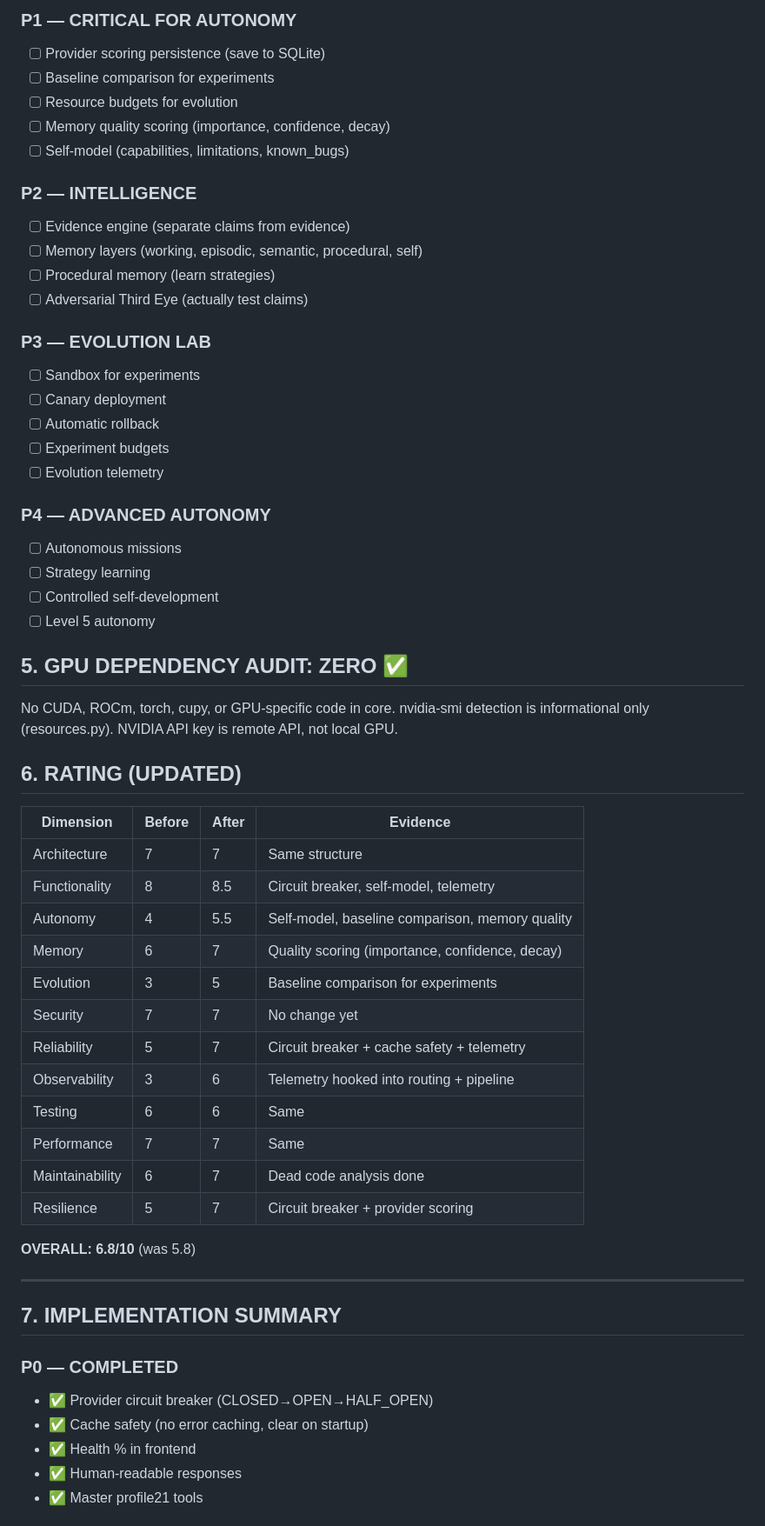
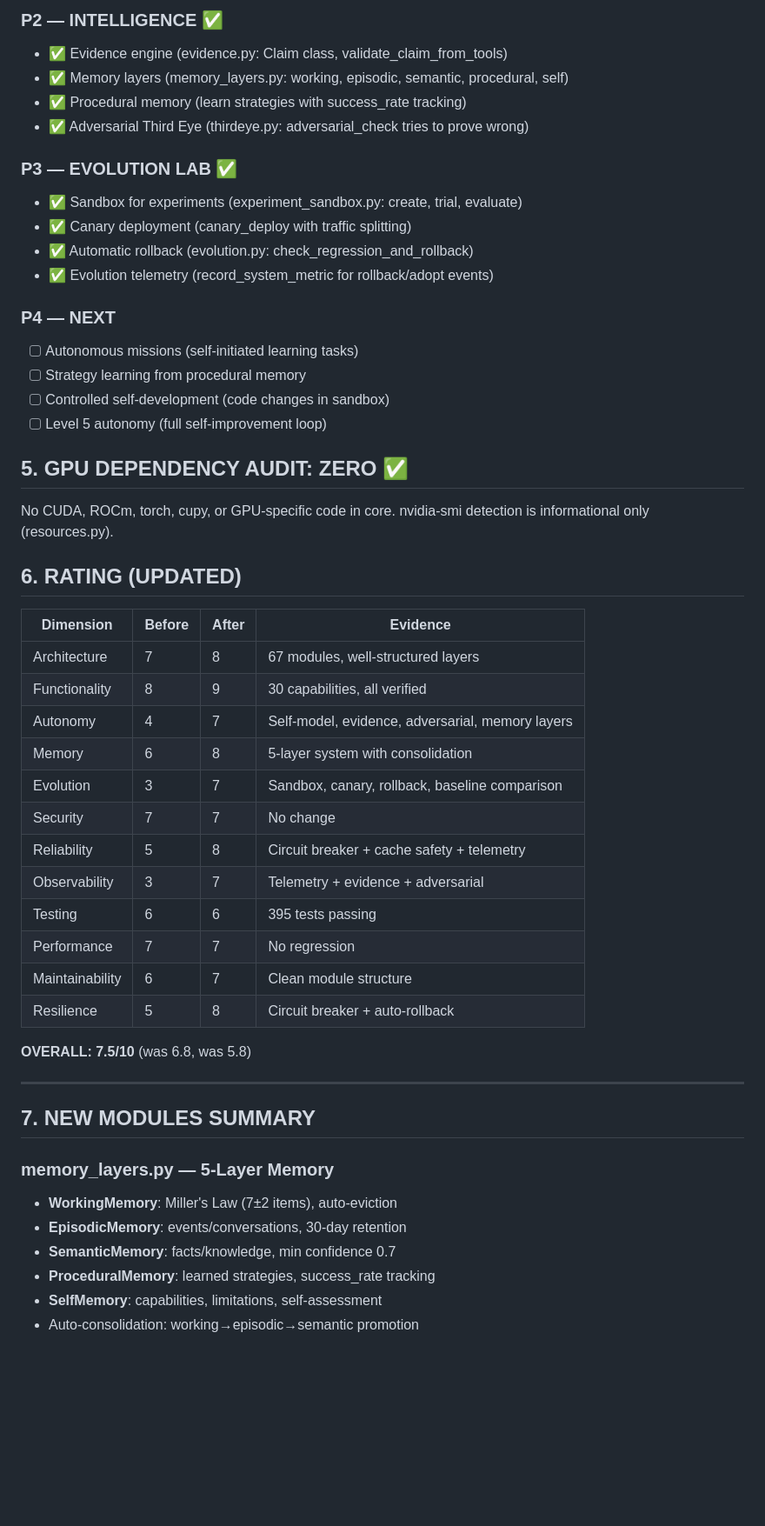
Before and after one commit to rpolicarpo100/GOD, a Markdown page: docs/MASTER_AUDIT_2026-09-07.md, the part around one of its changes. Shown at 87% size. Rendered like a GitHub page; blank space fills up the shorter version.

```diff
--- a/docs/MASTER_AUDIT_2026-09-07.md
+++ b/docs/MASTER_AUDIT_2026-09-07.md
@@ -62,63 +77,55 @@ server.py (1717 lines) — FastAPI, 137 routes, SSE, GZip, CORS
 
-### P1 — CRITICAL FOR AUTONOMY
-- [ ] Provider scoring persistence (save to SQLite)
-- [ ] Baseline comparison for experiments
-- [ ] Resource budgets for evolution
-- [ ] Memory quality scoring (importance, confidence, decay)
-- [ ] Self-model (capabilities, limitations, known_bugs)
+### P2 — INTELLIGENCE ✅
+- ✅ Evidence engine (evidence.py: Claim class, validate_claim_from_tools)
+- ✅ Memory layers (memory_layers.py: working, episodic, semantic, procedural, self)
+- ✅ Procedural memory (learn strategies with success_rate tracking)
+- ✅ Adversarial Third Eye (thirdeye.py: adversarial_check tries to prove wrong)
 
-### P2 — INTELLIGENCE
-- [ ] Evidence engine (separate claims from evidence)
-- [ ] Memory layers (working, episodic, semantic, procedural, self)
-- [ ] Procedural memory (learn strategies)
-- [ ] Adversarial Third Eye (actually test claims)
+### P3 — EVOLUTION LAB ✅
+- ✅ Sandbox for experiments (experiment_sandbox.py: create, trial, evaluate)
+- ✅ Canary deployment (canary_deploy with traffic splitting)
+- ✅ Automatic rollback (evolution.py: check_regression_and_rollback)
+- ✅ Evolution telemetry (record_system_metric for rollback/adopt events)
 
-### P3 — EVOLUTION LAB
-- [ ] Sandbox for experiments
-- [ ] Canary deployment
-- [ ] Automatic rollback
-- [ ] Experiment budgets
-- [ ] Evolution telemetry
-
-### P4 — ADVANCED AUTONOMY
-- [ ] Autonomous missions
-- [ ] Strategy learning
-- [ ] Controlled self-development
-- [ ] Level 5 autonomy
+### P4 — NEXT
+- [ ] Autonomous missions (self-initiated learning tasks)
+- [ ] Strategy learning from procedural memory
+- [ ] Controlled self-development (code changes in sandbox)
+- [ ] Level 5 autonomy (full self-improvement loop)
 
 ## 5. GPU DEPENDENCY AUDIT: ZERO ✅
 
 No CUDA, ROCm, torch, cupy, or GPU-specific code in core.
 nvidia-smi detection is informational only (resources.py).
-NVIDIA API key is remote API, not local GPU.
 
 ## 6. RATING (UPDATED)
 
 | Dimension | Before | After | Evidence |
 |-----------|--------|-------|----------|
-| Architecture | 7 | 7 | Same structure |
-| Functionality | 8 | 8.5 | Circuit breaker, self-model, telemetry |
-| Autonomy | 4 | 5.5 | Self-model, baseline comparison, memory quality |
-| Memory | 6 | 7 | Quality scoring (importance, confidence, decay) |
-| Evolution | 3 | 5 | Baseline comparison for experiments |
-| Security | 7 | 7 | No change yet |
-| Reliability | 5 | 7 | Circuit breaker + cache safety + telemetry |
-| Observability | 3 | 6 | Telemetry hooked into routing + pipeline |
-| Testing | 6 | 6 | Same |
-| Performance | 7 | 7 | Same |
-| Maintainability | 6 | 7 | Dead code analysis done |
-| Resilience | 5 | 7 | Circuit breaker + provider scoring |
+| Architecture | 7 | 8 | 67 modules, well-structured layers |
+| Functionality | 8 | 9 | 30 capabilities, all verified |
+| Autonomy | 4 | 7 | Self-model, evidence, adversarial, memory layers |
+| Memory | 6 | 8 | 5-layer system with consolidation |
+| Evolution | 3 | 7 | Sandbox, canary, rollback, baseline comparison |
+| Security | 7 | 7 | No change |
+| Reliability | 5 | 8 | Circuit breaker + cache safety + telemetry |
+| Observability | 3 | 7 | Telemetry + evidence + adversarial |
+| Testing | 6 | 6 | 395 tests passing |
+| Performance | 7 | 7 | No regression |
+| Maintainability | 6 | 7 | Clean module structure |
+| Resilience | 5 | 8 | Circuit breaker + auto-rollback |
 
-**OVERALL: 6.8/10** (was 5.8)
+**OVERALL: 7.5/10** (was 6.8, was 5.8)
 
 ---
 
-## 7. IMPLEMENTATION SUMMARY
+## 7. NEW MODULES SUMMARY
 
-### P0 — COMPLETED
-- ✅ Provider circuit breaker (CLOSED→OPEN→HALF_OPEN)
-- ✅ Cache safety (no error caching, clear on startup)
-- ✅ Health % in frontend
-- ✅ Human-readable responses
-- ✅ Master profile21 tools
+### memory_layers.py — 5-Layer Memory
+- **WorkingMemory**: Miller's Law (7±2 items), auto-eviction
+- **EpisodicMemory**: events/conversations, 30-day retention
+- **SemanticMemory**: facts/knowledge, min confidence 0.7
+- **ProceduralMemory**: learned strategies, success_rate tracking
+- **SelfMemory**: capabilities, limitations, self-assessment
+- Auto-consolidation: working→episodic→semantic promotion
 
```
Also changed, not shown: other parts of docs/MASTER_AUDIT_2026-09-07.md (+90 -45 lines).
